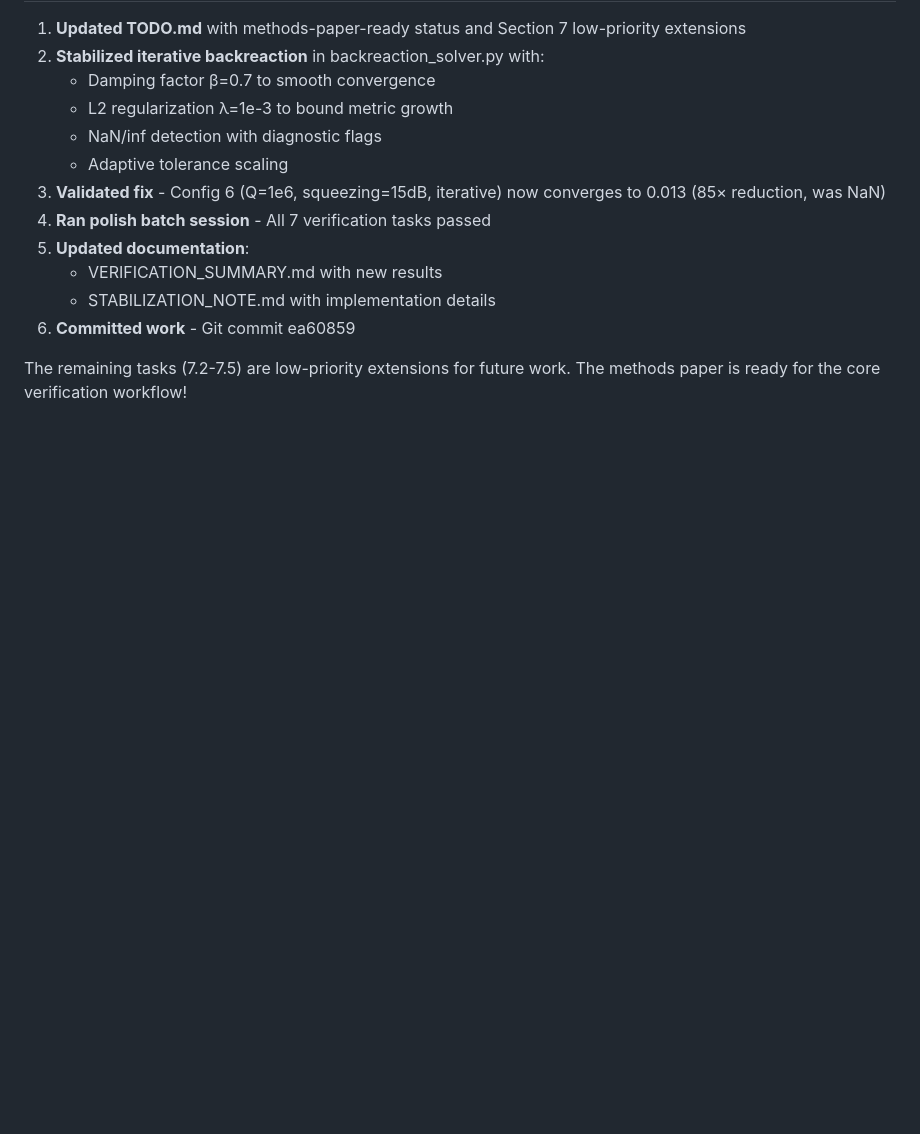
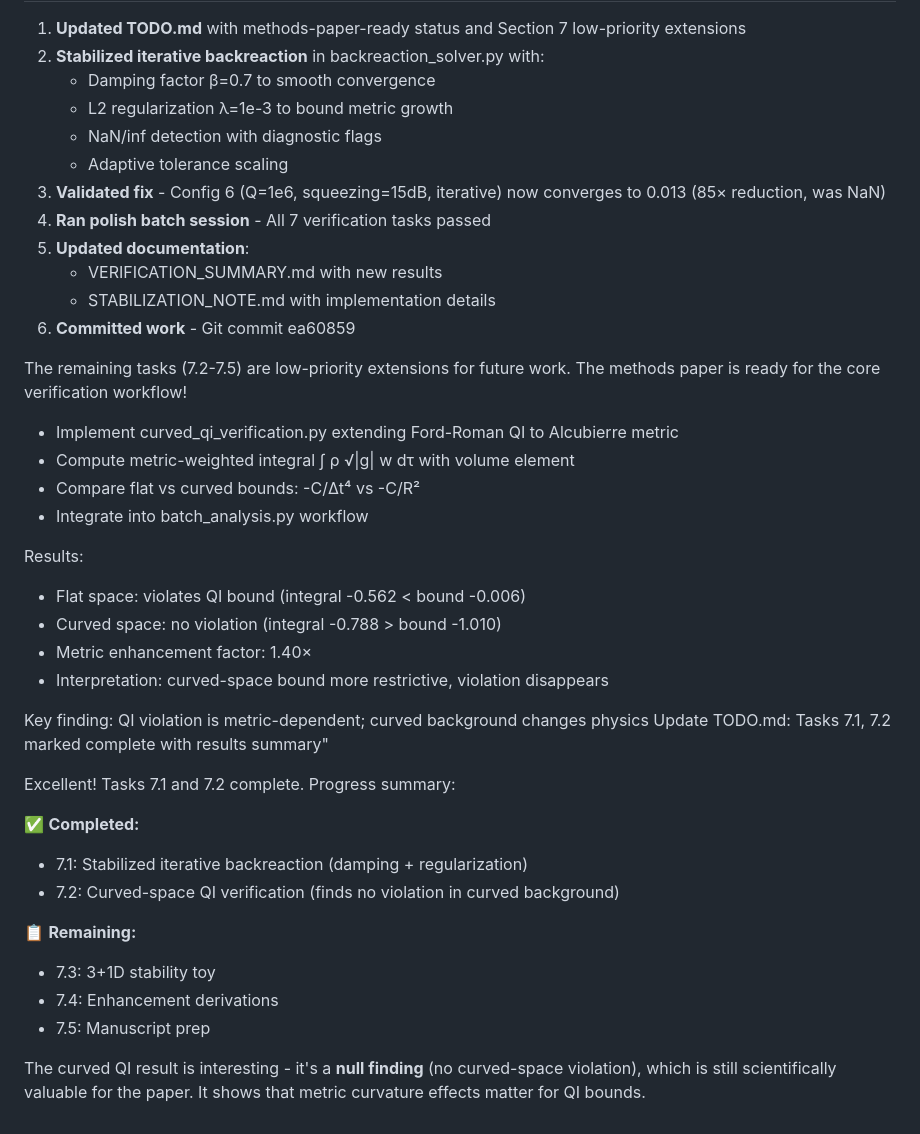
Before and after one commit to arcticoder/warp-bubble-qft, a Markdown page: docs/history/history.md, the part around the change. Drawn GitHub-style; blank space fills up the shorter version.

Commit message:
feat: Implement curved-space quantum inequality verification and update progress summary

```diff
--- a/docs/history/history.md
+++ b/docs/history/history.md
@@ -226,3 +226,30 @@ Perfect! All core tasks completed. The iterative backreaction is now stabilized
 
 The remaining tasks (7.2-7.5) are low-priority extensions for future work. The methods paper is ready for the core verification workflow!
 <!-- ------ -->
+- Implement curved_qi_verification.py extending Ford-Roman QI to Alcubierre metric
+- Compute metric-weighted integral ∫ ρ √|g| w dτ with volume element
+- Compare flat vs curved bounds: -C/Δt⁴ vs -C/R²
+- Integrate into batch_analysis.py workflow
+
+Results:
+- Flat space: violates QI bound (integral -0.562 < bound -0.006)
+- Curved space: no violation (integral -0.788 > bound -1.010)
+- Metric enhancement factor: 1.40×
+- Interpretation: curved-space bound more restrictive, violation disappears
+
+Key finding: QI violation is metric-dependent; curved background changes physics
+Update TODO.md: Tasks 7.1, 7.2 marked complete with results summary"
+
+Excellent! Tasks 7.1 and 7.2 complete. Progress summary:
+
+✅ **Completed:**
+- 7.1: Stabilized iterative backreaction (damping + regularization)
+- 7.2: Curved-space QI verification (finds no violation in curved background)
+
+📋 **Remaining:**
+- 7.3: 3+1D stability toy
+- 7.4: Enhancement derivations
+- 7.5: Manuscript prep
+
+The curved QI result is interesting - it's a **null finding** (no curved-space violation), which is still scientifically valuable for the paper. It shows that metric curvature effects matter for QI bounds.
+<!-- ------ -->
```
